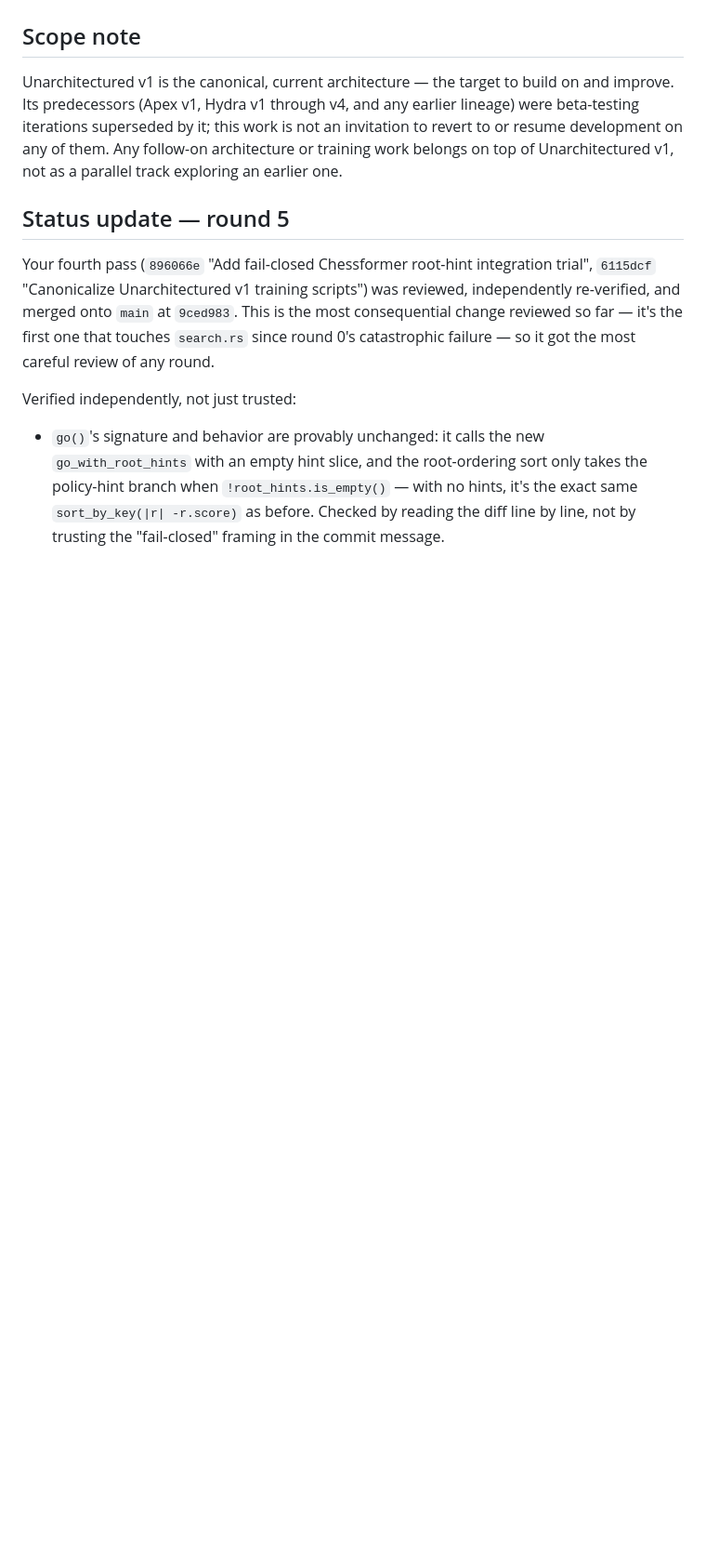
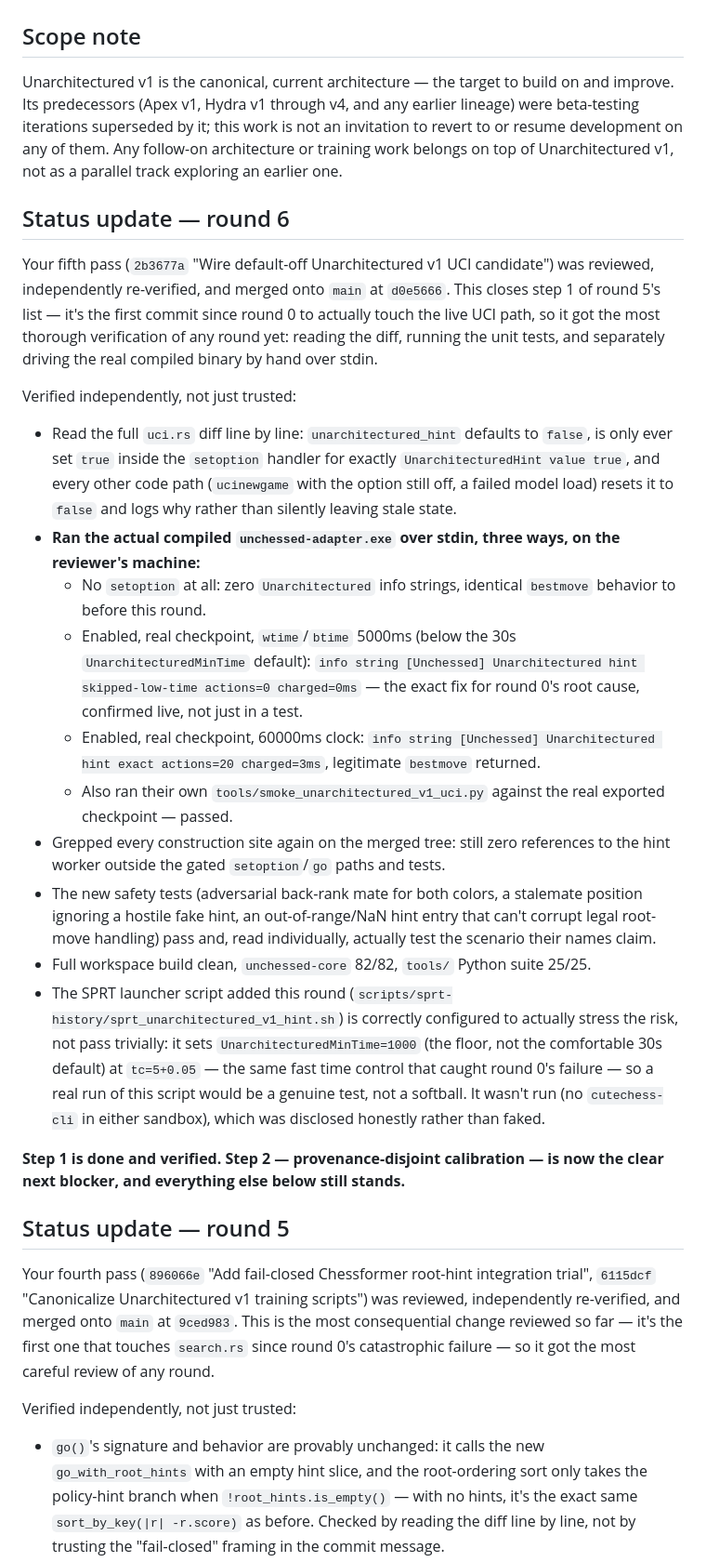
Before and after one commit to Amoguslittleahhh/Unchessed-UCI-Engine, a Markdown page: scripts/research/arena_agent_unarchitectured_v1_runtime_speed_prompt.md, the part around one of its changes. Shown at 93% size. Rendered like a GitHub page; blank space fills up the shorter version.

```diff
--- a/scripts/research/arena_agent_unarchitectured_v1_runtime_speed_prompt.md
+++ b/scripts/research/arena_agent_unarchitectured_v1_runtime_speed_prompt.md
@@ -8,6 +8,56 @@ any earlier lineage) were beta-testing iterations superseded by it; this
 work is not an invitation to revert to or resume development on any of
 them. Any follow-on architecture or training work belongs on top of
 Unarchitectured v1, not as a parallel track exploring an earlier one.
+
+## Status update — round 6
+
+Your fifth pass (`2b3677a` "Wire default-off Unarchitectured v1 UCI
+candidate") was reviewed, independently re-verified, and merged onto `main`
+at `d0e5666`. This closes step 1 of round 5's list — it's the first commit
+since round 0 to actually touch the live UCI path, so it got the most
+thorough verification of any round yet: reading the diff, running the unit
+tests, and separately driving the real compiled binary by hand over stdin.
+
+Verified independently, not just trusted:
+
+- Read the full `uci.rs` diff line by line: `unarchitectured_hint` defaults
+  to `false`, is only ever set `true` inside the `setoption` handler for
+  exactly `UnarchitecturedHint value true`, and every other code path
+  (`ucinewgame` with the option still off, a failed model load) resets it
+  to `false` and logs why rather than silently leaving stale state.
+- **Ran the actual compiled `unchessed-adapter.exe` over stdin, three ways,
+  on the reviewer's machine:**
+  - No `setoption` at all: zero `Unarchitectured` info strings, identical
+    `bestmove` behavior to before this round.
+  - Enabled, real checkpoint, `wtime`/`btime` 5000ms (below the 30s
+    `UnarchitecturedMinTime` default): `info string [Unchessed]
+    Unarchitectured hint skipped-low-time actions=0 charged=0ms` — the
+    exact fix for round 0's root cause, confirmed live, not just in a test.
+  - Enabled, real checkpoint, 60000ms clock: `info string [Unchessed]
+    Unarchitectured hint exact actions=20 charged=3ms`, legitimate
+    `bestmove` returned.
+  - Also ran their own `tools/smoke_unarchitectured_v1_uci.py` against the
+    real exported checkpoint — passed.
+- Grepped every construction site again on the merged tree: still zero
+  references to the hint worker outside the gated `setoption`/`go` paths
+  and tests.
+- The new safety tests (adversarial back-rank mate for both colors, a
+  stalemate position ignoring a hostile fake hint, an out-of-range/NaN hint
+  entry that can't corrupt legal root-move handling) pass and, read
+  individually, actually test the scenario their names claim.
+- Full workspace build clean, `unchessed-core` 82/82, `tools/` Python suite
+  25/25.
+- The SPRT launcher script added this round
+  (`scripts/sprt-history/sprt_unarchitectured_v1_hint.sh`) is correctly
+  configured to actually stress the risk, not pass trivially: it sets
+  `UnarchitecturedMinTime=1000` (the floor, not the comfortable 30s
+  default) at `tc=5+0.05` — the same fast time control that caught round
+  0's failure — so a real run of this script would be a genuine test, not
+  a softball. It wasn't run (no `cutechess-cli` in either sandbox), which
+  was disclosed honestly rather than faked.
+
+**Step 1 is done and verified. Step 2 — provenance-disjoint calibration —
+is now the clear next blocker, and everything else below still stands.**
 
 ## Status update — round 5
 
```
Also changed, not shown: other parts of scripts/research/arena_agent_unarchitectured_v1_runtime_speed_prompt.md (+42 -45 lines).
